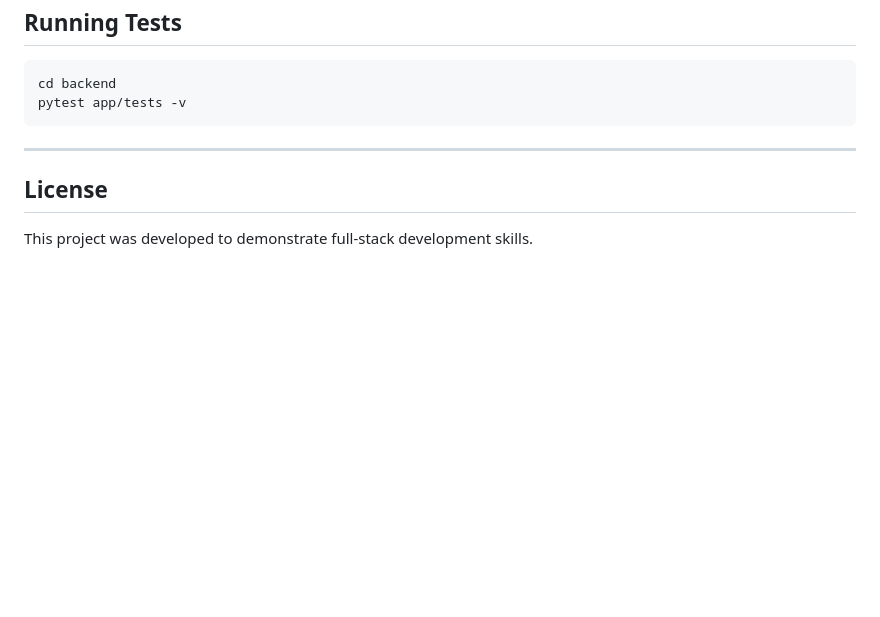
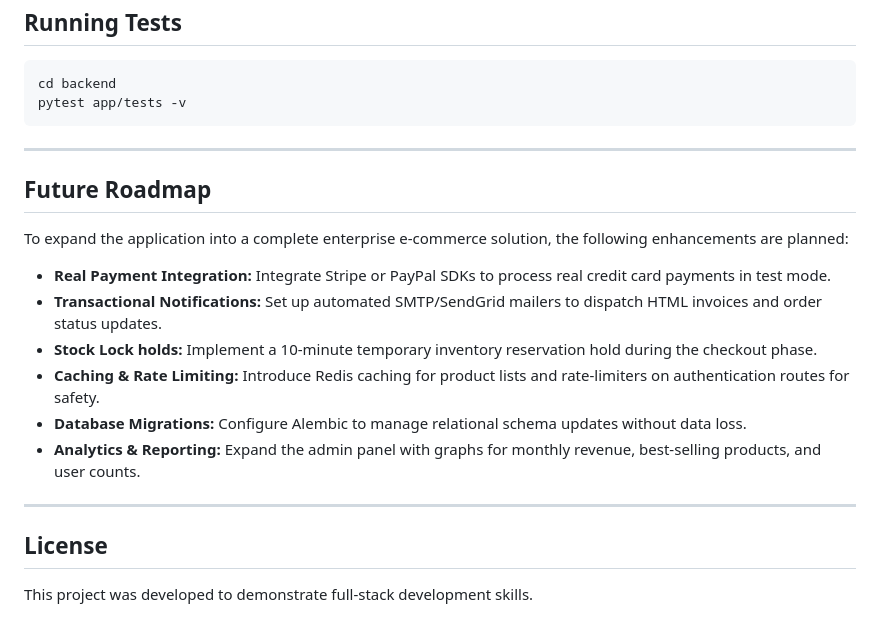
Before and after one commit to FshaMekonen/ecommerce-platform, a Markdown page: README.md, the part around the change. Rendered like a GitHub page; blank space fills up the shorter version.

```diff
--- a/README.md
+++ b/README.md
@@ -132,6 +132,19 @@ pytest app/tests -v
 
 ---
 
+## Future Roadmap
+
+To expand the application into a complete enterprise e-commerce solution, the following enhancements are planned:
+
+- **Real Payment Integration:** Integrate Stripe or PayPal SDKs to process real credit card payments in test mode.
+- **Transactional Notifications:** Set up automated SMTP/SendGrid mailers to dispatch HTML invoices and order status updates.
+- **Stock Lock holds:** Implement a 10-minute temporary inventory reservation hold during the checkout phase.
+- **Caching & Rate Limiting:** Introduce Redis caching for product lists and rate-limiters on authentication routes for safety.
+- **Database Migrations:** Configure Alembic to manage relational schema updates without data loss.
+- **Analytics & Reporting:** Expand the admin panel with graphs for monthly revenue, best-selling products, and user counts.
+
+---
+
 ## License
 
 This project was developed to demonstrate full-stack development skills.
```
